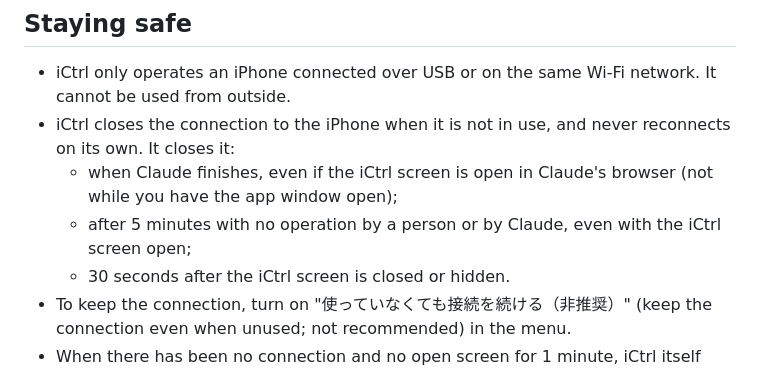
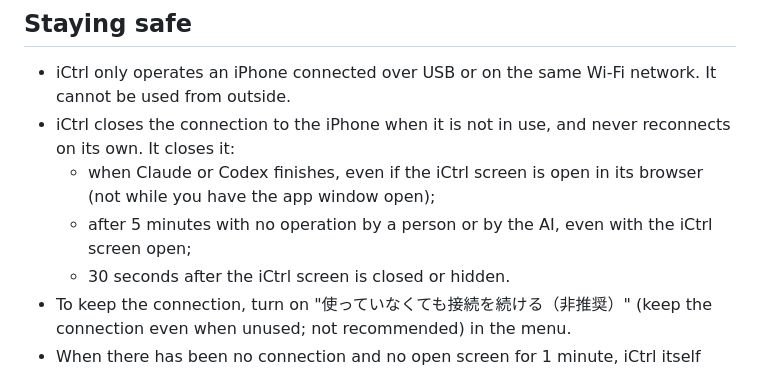
Before and after one commit to hinatamaxxx/ictrl, a Markdown page: README.en.md, the part around the change. Rendered like a GitHub page.

```diff
--- a/README.en.md
+++ b/README.en.md
@@ -203,8 +203,8 @@ We recommend turning off "Allow Running When Locked" in the settings of ictrlcop
 
 - iCtrl only operates an iPhone connected over USB or on the same Wi-Fi network. It cannot be used from outside.
 - iCtrl closes the connection to the iPhone when it is not in use, and never reconnects on its own. It closes it:
-  - when Claude finishes, even if the iCtrl screen is open in Claude's browser (not while you have the app window open);
-  - after 5 minutes with no operation by a person or by Claude, even with the iCtrl screen open;
+  - when Claude or Codex finishes, even if the iCtrl screen is open in its browser (not while you have the app window open);
+  - after 5 minutes with no operation by a person or by the AI, even with the iCtrl screen open;
   - 30 seconds after the iCtrl screen is closed or hidden.
 - To keep the connection, turn on "使っていなくても接続を続ける（非推奨）" (keep the connection even when unused; not recommended) in the menu.
 - When there has been no connection and no open screen for 1 minute, iCtrl itself exits. It does not start with Windows.
```
Also changed, not shown: README.md (+2 -2 lines).
